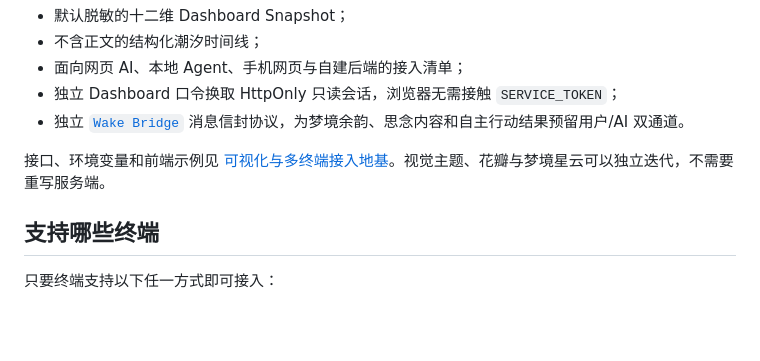
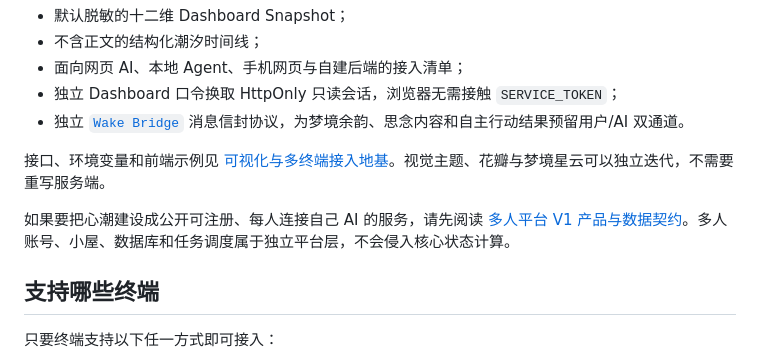
Before and after one commit to d843636758-ui/xinchao-dynamic-mind, a Markdown page: README.md, the part around the change. Rendered like a GitHub page; blank space fills up the shorter version.

Commit message:
docs: define multi-tenant platform and theme architecture

```diff
--- a/README.md
+++ b/README.md
@@ -32,6 +32,8 @@
 - 独立 [`Wake Bridge`](packages/wake-bridge/) 消息信封协议，为梦境余韵、思念内容和自主行动结果预留用户/AI 双通道。
 
 接口、环境变量和前端示例见 [可视化与多终端接入地基](docs/DASHBOARD-INTEGRATION.md)。视觉主题、花瓣与梦境星云可以独立迭代，不需要重写服务端。
+
+如果要把心潮建设成公开可注册、每人连接自己 AI 的服务，请先阅读 [多人平台 V1 产品与数据契约](docs/MULTI-TENANT-PLATFORM.md)。多人账号、小屋、数据库和任务调度属于独立平台层，不会侵入核心状态计算。
 
 ## 支持哪些终端
 
```
Also changed, not shown: docs/MULTI-TENANT-PLATFORM.md (added, +370 -0 lines).
